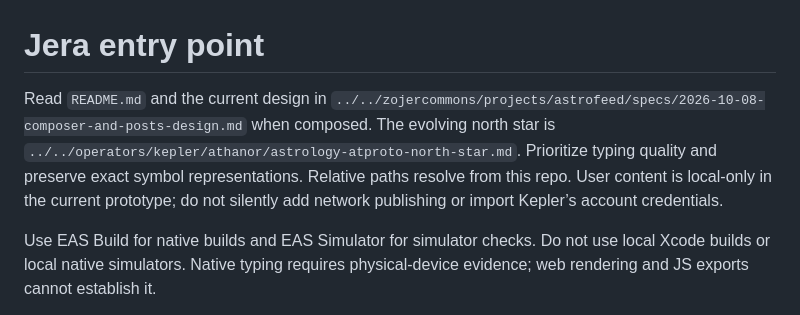
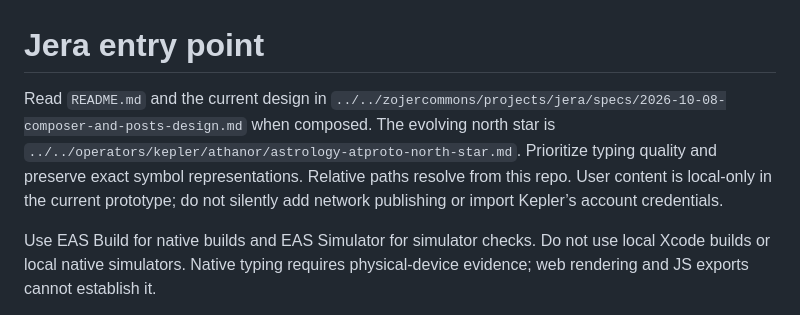
Before and after one commit to studiozojer/jera, a Markdown page: AGENTS.md, the part around the change. GitHub-like rendering.

```diff
--- a/AGENTS.md
+++ b/AGENTS.md
@@ -1,6 +1,6 @@
 # Jera entry point
 
-Read `README.md` and the current design in `../../zojercommons/projects/astrofeed/specs/2026-10-08-composer-and-posts-design.md` when composed. The evolving north star is `../../operators/kepler/athanor/astrology-atproto-north-star.md`. Prioritize typing quality and preserve exact symbol representations. Relative paths resolve from this repo. User content is local-only in the current prototype; do not silently add network publishing or import Kepler’s account credentials.
+Read `README.md` and the current design in `../../zojercommons/projects/jera/specs/2026-10-08-composer-and-posts-design.md` when composed. The evolving north star is `../../operators/kepler/athanor/astrology-atproto-north-star.md`. Prioritize typing quality and preserve exact symbol representations. Relative paths resolve from this repo. User content is local-only in the current prototype; do not silently add network publishing or import Kepler’s account credentials.
 
 Use EAS Build for native builds and EAS Simulator for simulator checks. Do not use local Xcode builds or local native simulators. Native typing requires physical-device evidence; web rendering and JS exports cannot establish it.
 
```
Also changed, not shown: README.md (+2 -2 lines).
